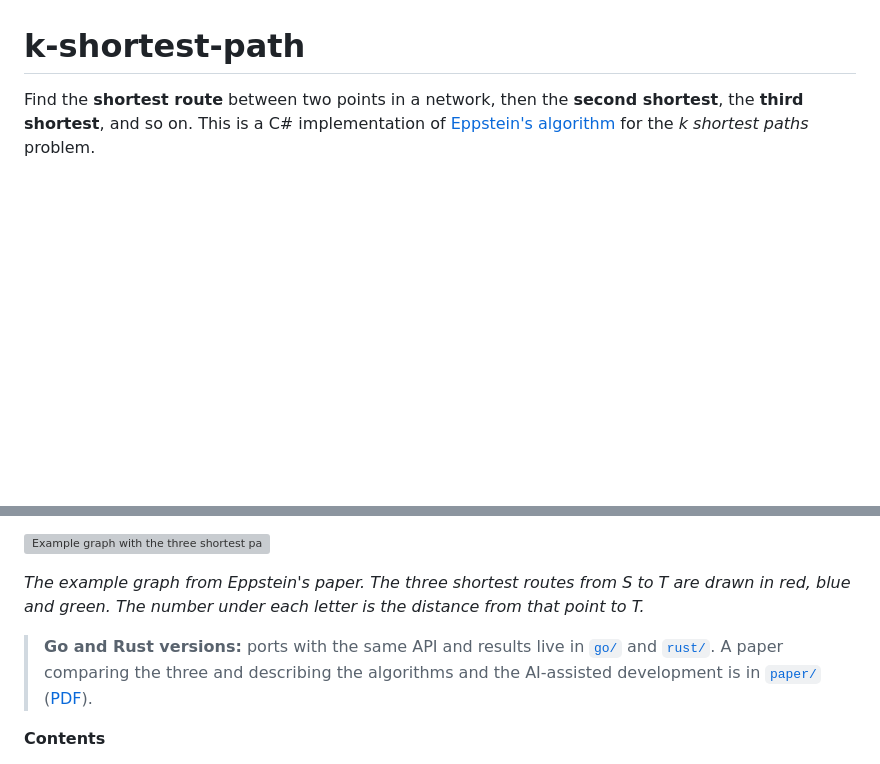
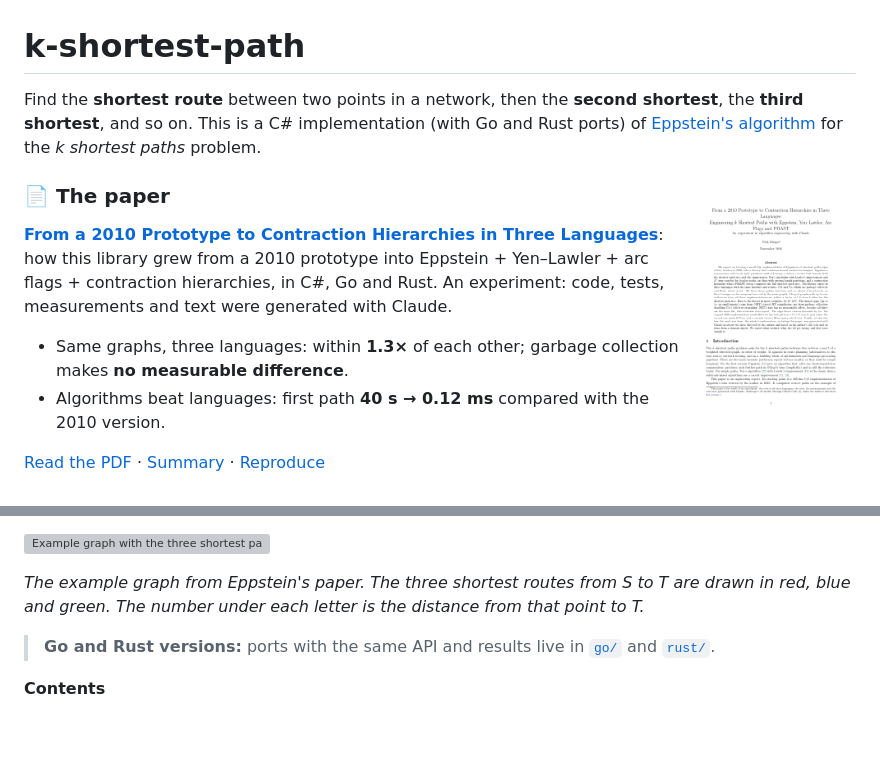
Before and after one commit to NickDinges/k-shortest-path, a Markdown page: README.md, 2 parts joined by grey strips. Drawn GitHub-style; pictures changed too: docs/paper-first-page.png (added); blank space fills up the shorter version; grey boxes are pictures that could not be loaded.

Commit message:
README: show the paper prominently at the top, with a preview of its first page
Co-Authored-By: Claude Opus 5.5 <noreply@anthropic.com>
Claude-Session: https://claude.ai/code/session_01DMW1N3WhJHEnLXik5F3xuE

```diff
--- a/README.md
+++ b/README.md
@@ -1,6 +1,21 @@
 # k-shortest-path
 
 Find the **shortest route** between two points in a network, then the **second shortest**, the
-**third shortest**, and so on. This is a C# implementation of
+**third shortest**, and so on. This is a C# implementation (with Go and Rust ports) of
 [Eppstein's algorithm](http://www.ics.uci.edu/~eppstein/pubs/Epp-SJC-98.pdf) for the
 *k shortest paths* problem.
+
+<a href="paper/main.pdf"><img src="docs/paper-first-page.png" alt="First page of the paper" width="170" align="right"></a>
+
+### 📄 The paper
+
+**[From a 2010 Prototype to Contraction Hierarchies in Three Languages](paper/main.pdf)**: how this
+library grew from a 2010 prototype into Eppstein + Yen–Lawler + arc flags + contraction hierarchies,
+in C#, Go and Rust. An experiment: code, tests, measurements and text were generated with Claude.
+
+- Same graphs, three languages: within **1.3×** of each other; garbage collection makes **no
+  measurable difference**.
+- Algorithms beat languages: first path **40 s → 0.12 ms** compared with the 2010 version.
+
+[Read the PDF](paper/main.pdf) · [Summary](#15-the-paper) · [Reproduce](paper/README.md)
+
@@ -11,8 +27,7 @@ Find the **shortest route** between two points in a network, then the **second s
 blue and green. The number under each letter is the distance from that point to T.*
 
 > **Go and Rust versions:** ports with the same API and results live in [`go/`](go/README.md) and
-> [`rust/`](rust/README.md). A paper comparing the three and describing the algorithms and the
-> AI-assisted development is in [`paper/`](paper/README.md) ([PDF](paper/main.pdf)).
+> [`rust/`](rust/README.md).
 
 **Contents**
 
```
Also changed, not shown: other parts of README.md (+1 -0 lines).
